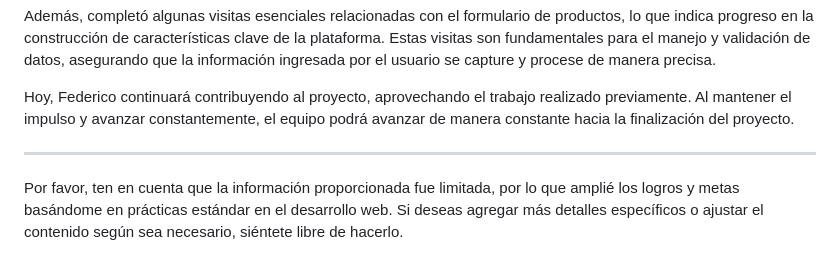
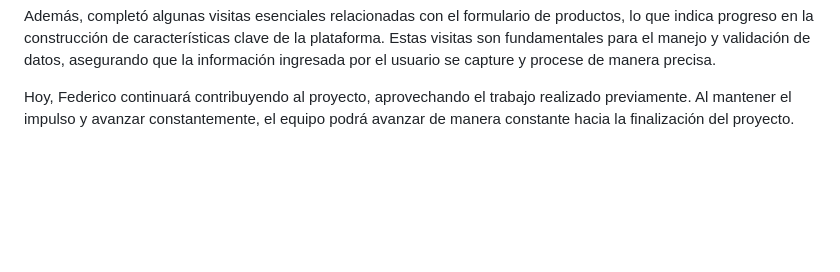
Before and after one commit to Danielgbit/Grupo15_Tienda-Ecologic, a Markdown page: weekly.md, the part around the change. Drawn GitHub-style; blank space fills up the shorter version.

```diff
--- a/weekly.md
+++ b/weekly.md
@@ -54,6 +54,3 @@ Federico adoptó un enfoque proactivo ayer al crear un tablero de Trello para la
 Además, completó algunas visitas esenciales relacionadas con el formulario de productos, lo que indica progreso en la construcción de características clave de la plataforma. Estas visitas son fundamentales para el manejo y validación de datos, asegurando que la información ingresada por el usuario se capture y procese de manera precisa.
 
 Hoy, Federico continuará contribuyendo al proyecto, aprovechando el trabajo realizado previamente. Al mantener el impulso y avanzar constantemente, el equipo podrá avanzar de manera constante hacia la finalización del proyecto.
-
----
-Por favor, ten en cuenta que la información proporcionada fue limitada, por lo que amplié los logros y metas basándome en prácticas estándar en el desarrollo web. Si deseas agregar más detalles específicos o ajustar el contenido según sea necesario, siéntete libre de hacerlo.
```
